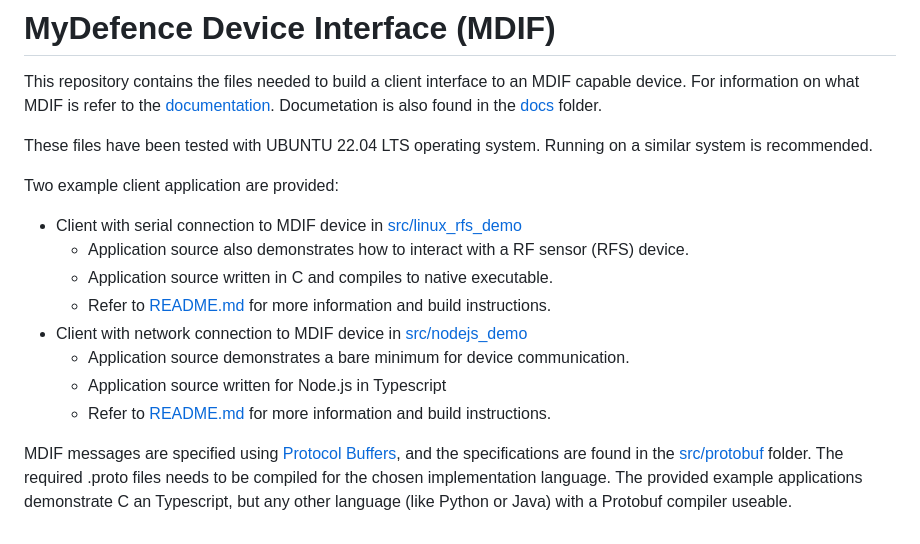
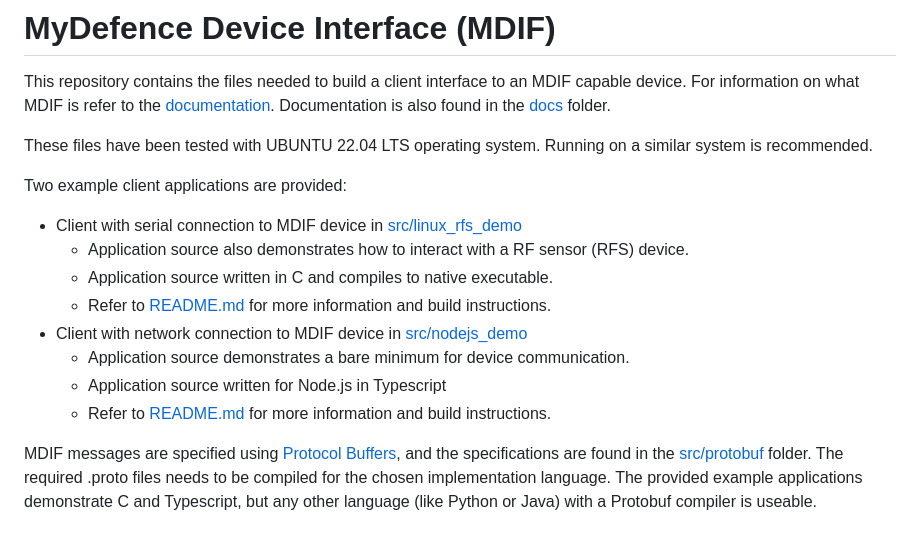
Before and after one commit to mydefence/mdif, a Markdown page: README.md, the part around the change. Drawn GitHub-style.

Commit message:
Corrects spelling in README.md

```diff
--- a/README.md
+++ b/README.md
@@ -54,13 +54,13 @@
 # MyDefence Device Interface (MDIF)
 This repository contains the files needed to build a client interface to an MDIF
 capable device. For information on what MDIF is refer to the
-[documentation](https://mydefence.github.io/mdif/index.html). Documetation is
+[documentation](https://mydefence.github.io/mdif/index.html). Documentation is
 also found in the [docs](docs/) folder.
 
 These files have been tested with UBUNTU 22.04 LTS operating system. Running on
 a similar system is recommended.
 
-Two example client application are provided:
+Two example client applications are provided:
 * Client with serial connection to MDIF device in
   [src/linux_rfs_demo](src/linux_rfs_demo/)
     * Application source also demonstrates how to interact with a RF sensor
@@ -78,5 +78,5 @@ Two example client application are provided:
 MDIF messages are specified using [Protocol Buffers](https://protobuf.dev/), and
 the specifications are found in the [src/protobuf](src/protobuf) folder. The
 required .proto files needs to be compiled for the chosen implementation
-language. The provided example applications demonstrate C an Typescript, but any
-other language (like Python or Java) with a Protobuf compiler useable.
+language. The provided example applications demonstrate C and Typescript, but
+any other language (like Python or Java) with a Protobuf compiler is useable.
```
